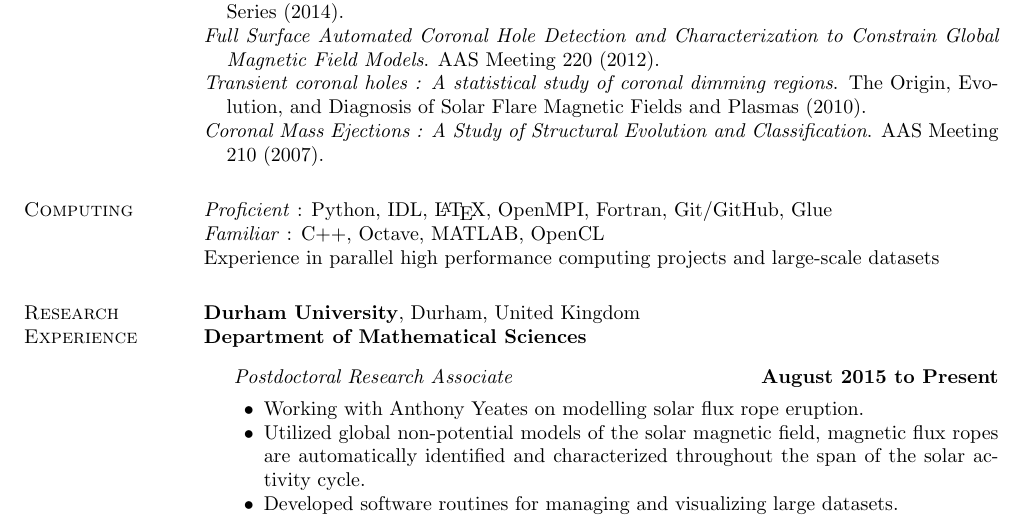
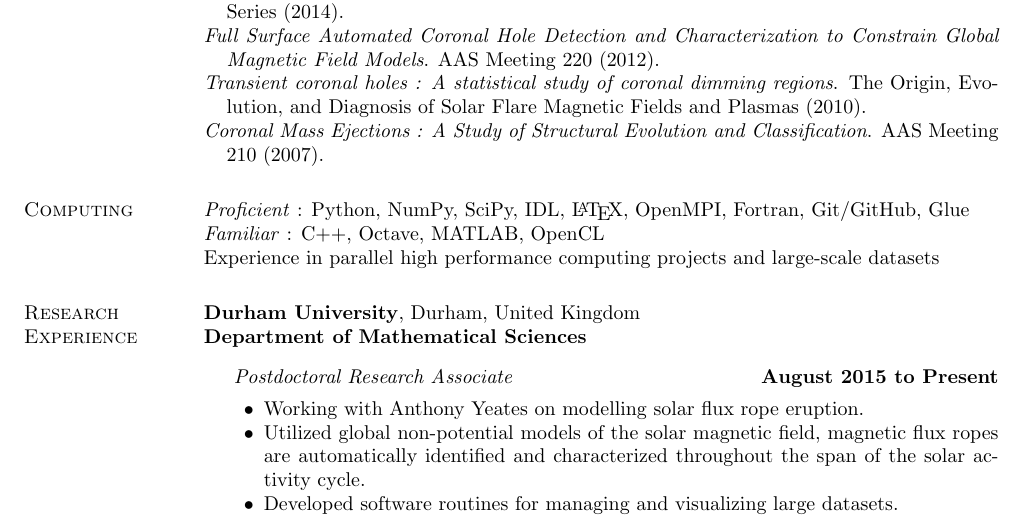
Before and after one commit to lowderchris/cv, a LaTeX CV (lowder-cv.tex): part of page 1 of 2, cut so that both start at the same text. Compiled offline with pdfLaTeX.

Commit message:
Updated with NumPy & SciPy

```diff
--- a/lowder-cv.tex
+++ b/lowder-cv.tex
@@ -133,7 +133,7 @@ Atlanta, Georgia, United States
 \hangindent=0.4cm \textit{Coronal Mass Ejections : A Study of Structural Evolution and Classification}. AAS Meeting 210 (2007).
 
 \section{Computing}
-\textit{Proficient} : Python, IDL, \LaTeX, OpenMPI, Fortran, Git/GitHub, Glue
+\textit{Proficient} : Python, NumPy, SciPy, IDL, \LaTeX, OpenMPI, Fortran, Git/GitHub, Glue
 
 \textit{Familiar} : C++, Octave, MATLAB, OpenCL
 
```
Also changed, not shown: lowder-cv.pdf.
